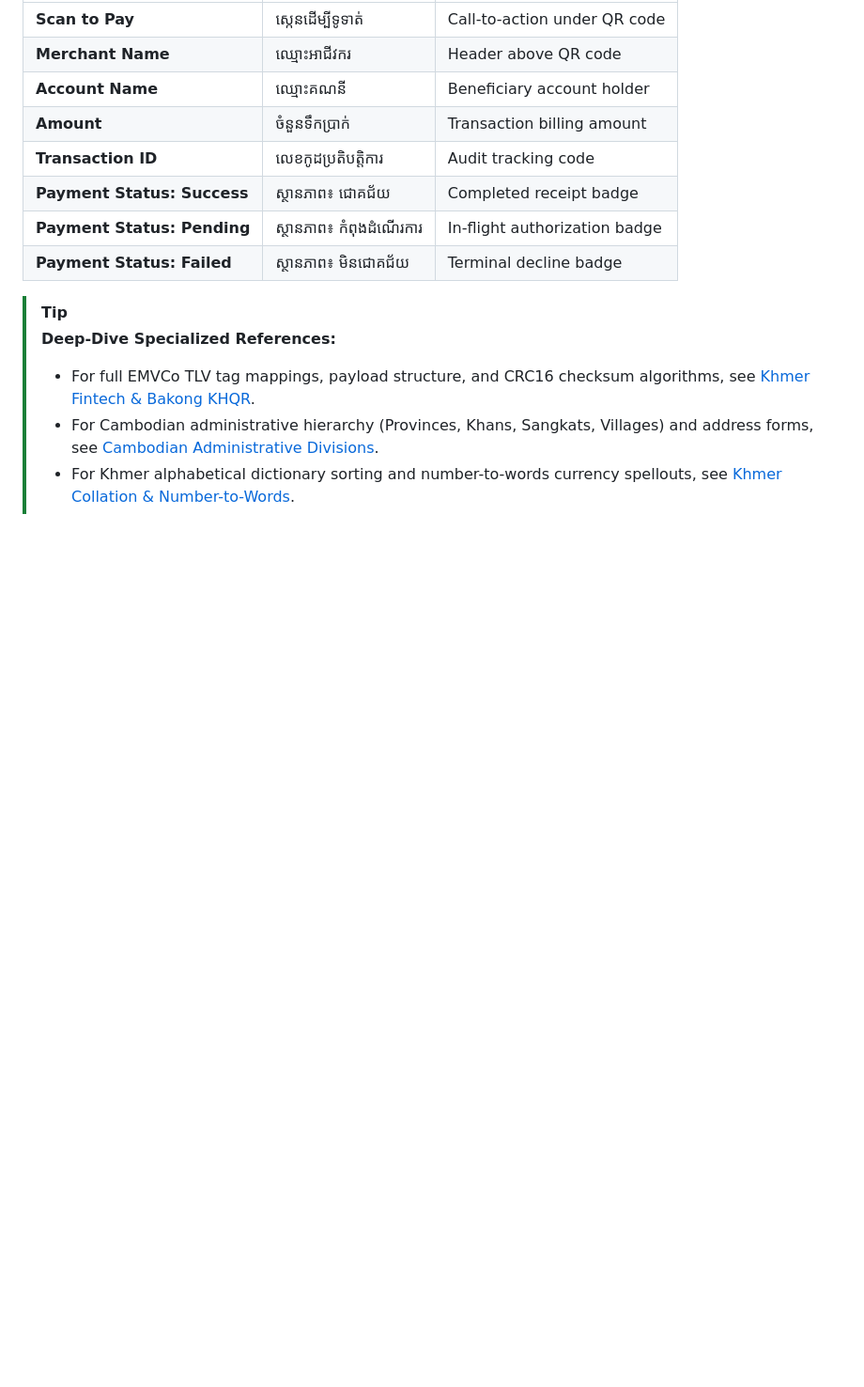
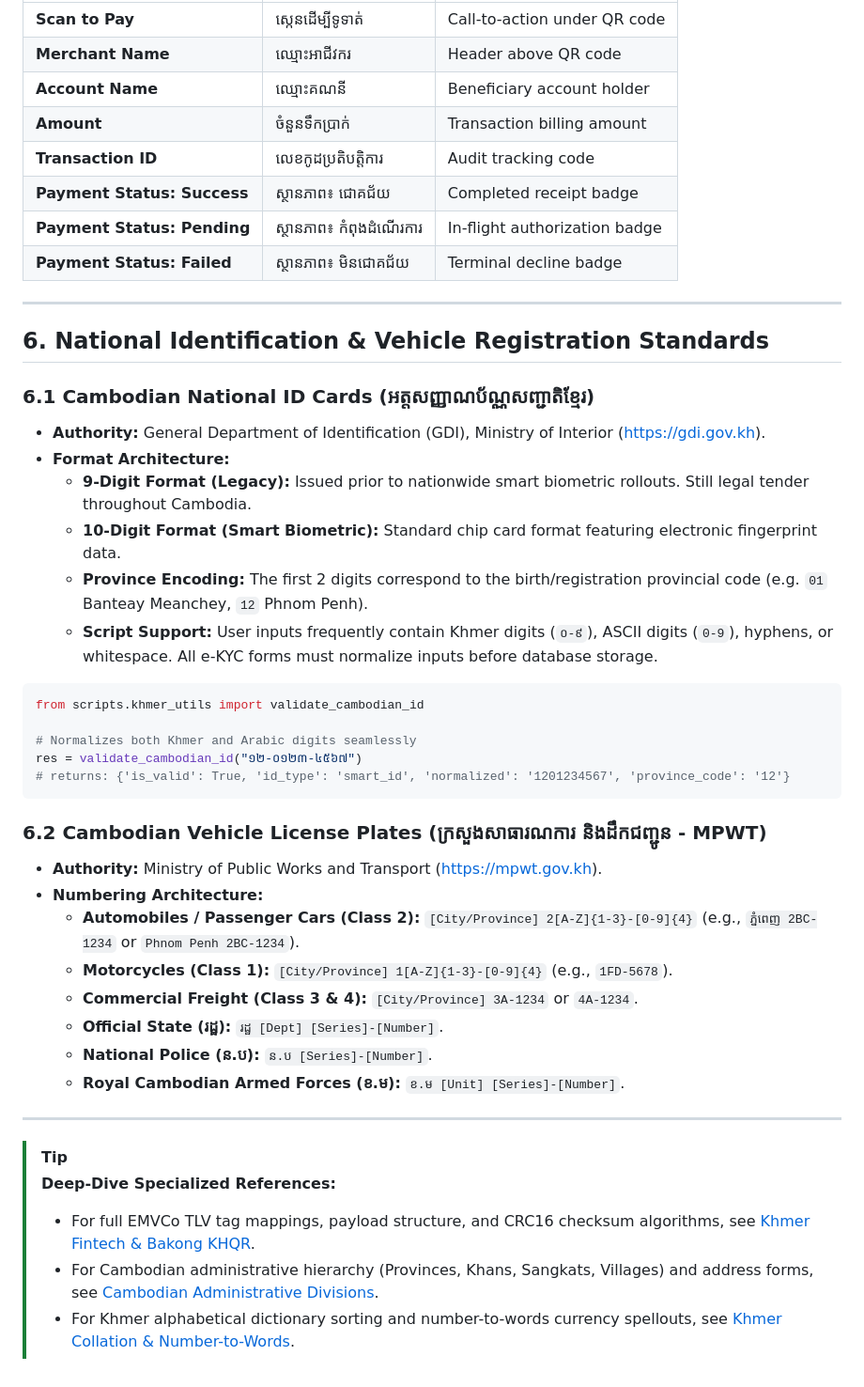
Before and after one commit to Chhunsour/khmer-localization, a Markdown page: references/cambodia-formatting.md, the part around the change. Shown at 94% size. Drawn GitHub-style; blank space fills up the shorter version.

Commit message:
docs(references): document National ID and vehicle plate standards in cambodia-formatting.md

````diff
--- a/references/cambodia-formatting.md
+++ b/references/cambodia-formatting.md
@@ -370,6 +370,38 @@ export function formatKhmerRelativeTime(diffSeconds: number): string {
 | **Payment Status: Pending** | ស្ថានភាព៖ កំពុងដំណើរការ | In-flight authorization badge |
 | **Payment Status: Failed** | ស្ថានភាព៖ មិនជោគជ័យ | Terminal decline badge |
 
+---
+
+## 6. National Identification & Vehicle Registration Standards
+
+### 6.1 Cambodian National ID Cards (អត្តសញ្ញាណប័ណ្ណសញ្ជាតិខ្មែរ)
+- **Authority:** General Department of Identification (GDI), Ministry of Interior ([https://gdi.gov.kh](https://gdi.gov.kh)).
+- **Format Architecture:**
+  - **9-Digit Format (Legacy):** Issued prior to nationwide smart biometric rollouts. Still legal tender throughout Cambodia.
+  - **10-Digit Format (Smart Biometric):** Standard chip card format featuring electronic fingerprint data.
+  - **Province Encoding:** The first 2 digits correspond to the birth/registration provincial code (e.g. `01` Banteay Meanchey, `12` Phnom Penh).
+  - **Script Support:** User inputs frequently contain Khmer digits (`០-៩`), ASCII digits (`0-9`), hyphens, or whitespace. All e-KYC forms must normalize inputs before database storage.
+
+```python
+from scripts.khmer_utils import validate_cambodian_id
+
+# Normalizes both Khmer and Arabic digits seamlessly
+res = validate_cambodian_id("១២-០១២៣-៤៥៦៧")
+# returns: {'is_valid': True, 'id_type': 'smart_id', 'normalized': '1201234567', 'province_code': '12'}
+```
+
+### 6.2 Cambodian Vehicle License Plates (ក្រសួងសាធារណការ និងដឹកជញ្ជូន - MPWT)
+- **Authority:** Ministry of Public Works and Transport ([https://mpwt.gov.kh](https://mpwt.gov.kh)).
+- **Numbering Architecture:**
+  - **Automobiles / Passenger Cars (Class 2):** `[City/Province] 2[A-Z]{1-3}-[0-9]{4}` (e.g., `ភ្នំពេញ 2BC-1234` or `Phnom Penh 2BC-1234`).
+  - **Motorcycles (Class 1):** `[City/Province] 1[A-Z]{1-3}-[0-9]{4}` (e.g., `1FD-5678`).
+  - **Commercial Freight (Class 3 & 4):** `[City/Province] 3A-1234` or `4A-1234`.
+  - **Official State (រដ្ឋ):** `រដ្ឋ [Dept] [Series]-[Number]`.
+  - **National Police (ន.ប):** `ន.ប [Series]-[Number]`.
+  - **Royal Cambodian Armed Forces (ខ.ម):** `ខ.ម [Unit] [Series]-[Number]`.
+
+---
+
 > [!TIP]
 > **Deep-Dive Specialized References:**
 > - For full EMVCo TLV tag mappings, payload structure, and CRC16 checksum algorithms, see [Khmer Fintech & Bakong KHQR](./khmer-fintech-and-khqr.md).
````
